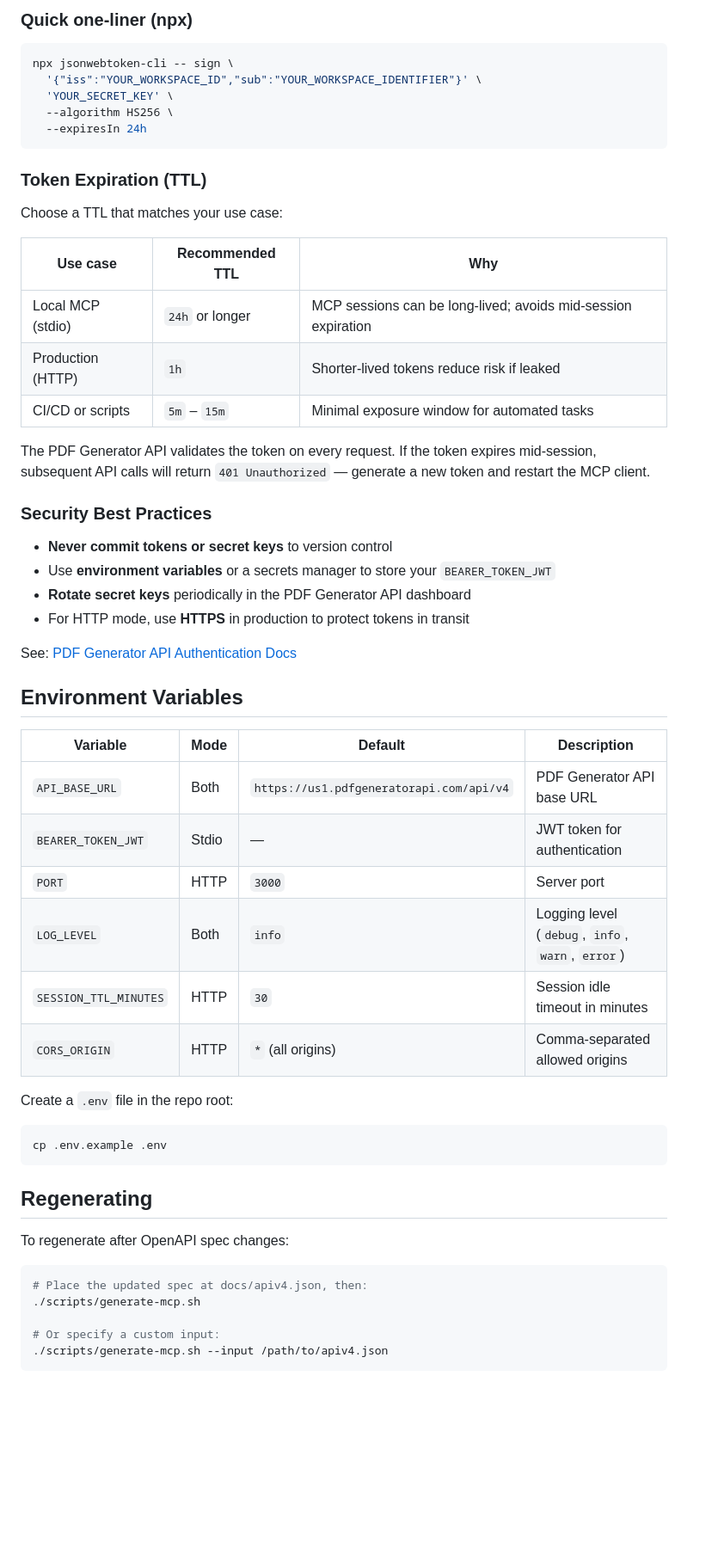
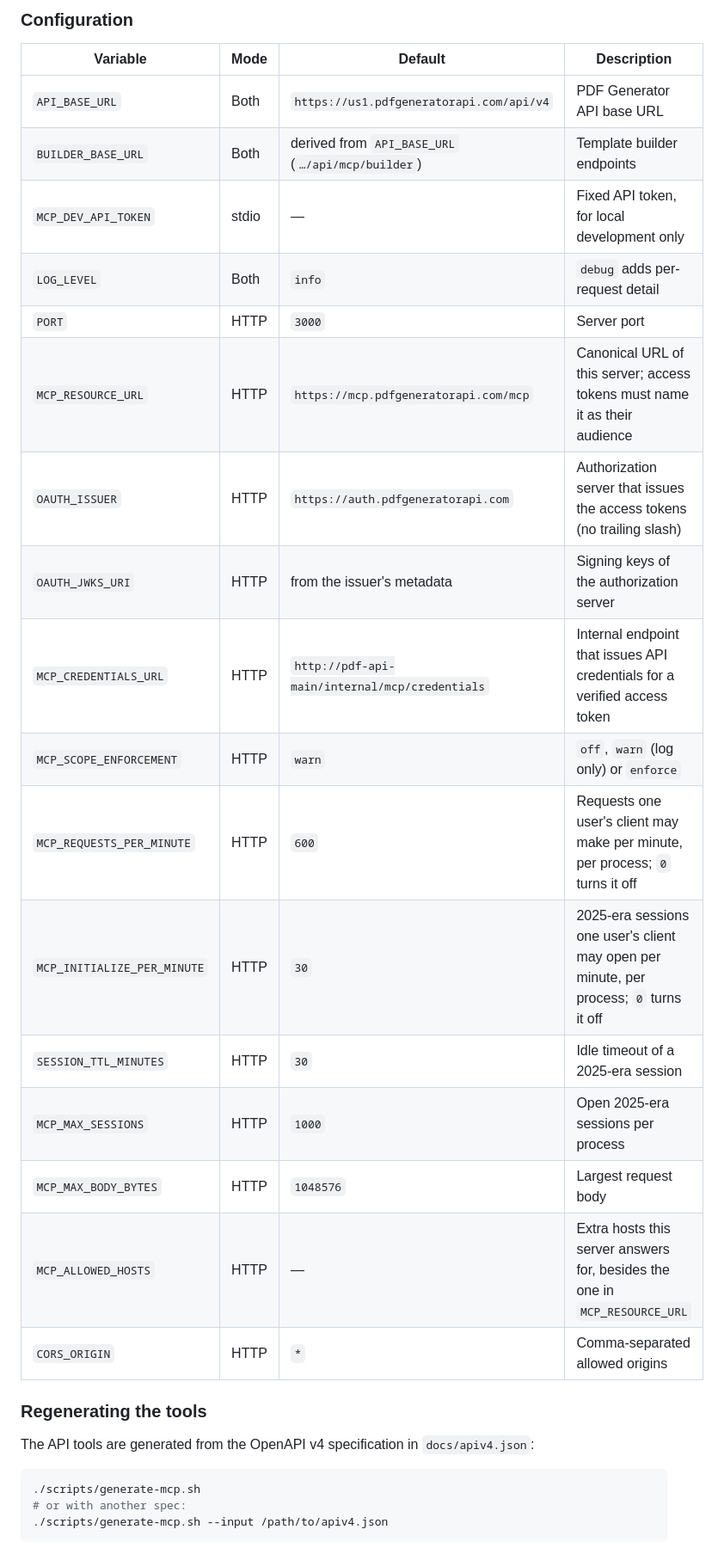
Before and after one commit to pdfgeneratorapi/mcp-server, a Markdown page: README.md, the part around one of its changes. Shown at 86% size. GitHub-like rendering; blank space fills up the shorter version.

````diff
--- a/README.md
+++ b/README.md
@@ -146,58 +143,32 @@ console.log(token);
-### Quick one-liner (npx)
-
-```bash
-npx jsonwebtoken-cli -- sign \
-  '{"iss":"YOUR_WORKSPACE_ID","sub":"YOUR_WORKSPACE_IDENTIFIER"}' \
-  'YOUR_SECRET_KEY' \
-  --algorithm HS256 \
-  --expiresIn 24h
-```
-
-### Token Expiration (TTL)
-
-Choose a TTL that matches your use case:
-
-| Use case | Recommended TTL | Why |
-|----------|----------------|-----|
-| Local MCP (stdio) | `24h` or longer | MCP sessions can be long-lived; avoids mid-session expiration |
-| Production (HTTP) | `1h` | Shorter-lived tokens reduce risk if leaked |
-| CI/CD or scripts | `5m` – `15m` | Minimal exposure window for automated tasks |
-
-The PDF Generator API validates the token on every request. If the token expires mid-session, subsequent API calls will return `401 Unauthorized` — generate a new token and restart the MCP client.
-
-### Security Best Practices
-
-- **Never commit tokens or secret keys** to version control
-- Use **environment variables** or a secrets manager to store your `BEARER_TOKEN_JWT`
-- **Rotate secret keys** periodically in the PDF Generator API dashboard
-- For HTTP mode, use **HTTPS** in production to protect tokens in transit
-
-See: [PDF Generator API Authentication Docs](https://docs.pdfgeneratorapi.com/v4#section/Authentication/Creating-a-JWT)
-
-## Environment Variables
+### Configuration
 
 | Variable | Mode | Default | Description |
 |----------|------|---------|-------------|
 | `API_BASE_URL` | Both | `https://us1.pdfgeneratorapi.com/api/v4` | PDF Generator API base URL |
-| `BEARER_TOKEN_JWT` | Stdio | — | JWT token for authentication |
+| `BUILDER_BASE_URL` | Both | derived from `API_BASE_URL` (`…/api/mcp/builder`) | Template builder endpoints |
+| `MCP_DEV_API_TOKEN` | stdio | — | Fixed API token, for local development only |
+| `LOG_LEVEL` | Both | `info` | `debug` adds per-request detail |
 | `PORT` | HTTP | `3000` | Server port |
-| `LOG_LEVEL` | Both | `info` | Logging level (`debug`, `info`, `warn`, `error`) |
-| `SESSION_TTL_MINUTES` | HTTP | `30` | Session idle timeout in minutes |
-| `CORS_ORIGIN` | HTTP | `*` (all origins) | Comma-separated allowed origins |
+| `MCP_RESOURCE_URL` | HTTP | `https://mcp.pdfgeneratorapi.com/mcp` | Canonical URL of this server; access tokens must name it as their audience |
+| `OAUTH_ISSUER` | HTTP | `https://auth.pdfgeneratorapi.com` | Authorization server that issues the access tokens (no trailing slash) |
+| `OAUTH_JWKS_URI` | HTTP | from the issuer's metadata | Signing keys of the authorization server |
+| `MCP_CREDENTIALS_URL` | HTTP | `http://pdf-api-main/internal/mcp/credentials` | Internal endpoint that issues API credentials for a verified access token |
+| `MCP_SCOPE_ENFORCEMENT` | HTTP | `warn` | `off`, `warn` (log only) or `enforce` |
+| `MCP_REQUESTS_PER_MINUTE` | HTTP | `600` | Requests one user's client may make per minute, per process; `0` turns it off |
+| `MCP_INITIALIZE_PER_MINUTE` | HTTP | `30` | 2025-era sessions one user's client may open per minute, per process; `0` turns it off |
+| `SESSION_TTL_MINUTES` | HTTP | `30` | Idle timeout of a 2025-era session |
+| `MCP_MAX_SESSIONS` | HTTP | `1000` | Open 2025-era sessions per process |
+| `MCP_MAX_BODY_BYTES` | HTTP | `1048576` | Largest request body |
+| `MCP_ALLOWED_HOSTS` | HTTP | — | Extra hosts this server answers for, besides the one in `MCP_RESOURCE_URL` |
+| `CORS_ORIGIN` | HTTP | `*` | Comma-separated allowed origins |
 
-Create a `.env` file in the repo root:
+### Regenerating the tools
+
+The API tools are generated from the OpenAPI v4 specification in `docs/apiv4.json`:
+
 ```bash
-cp .env.example .env
-```
-
-## Regenerating
-
-To regenerate after OpenAPI spec changes:
-```bash
-# Place the updated spec at docs/apiv4.json, then:
 ./scripts/generate-mcp.sh
-
-# Or specify a custom input:
+# or with another spec:
 ./scripts/generate-mcp.sh --input /path/to/apiv4.json
 ```
 
````
Also changed, not shown: other parts of README.md (+94 -116 lines).
